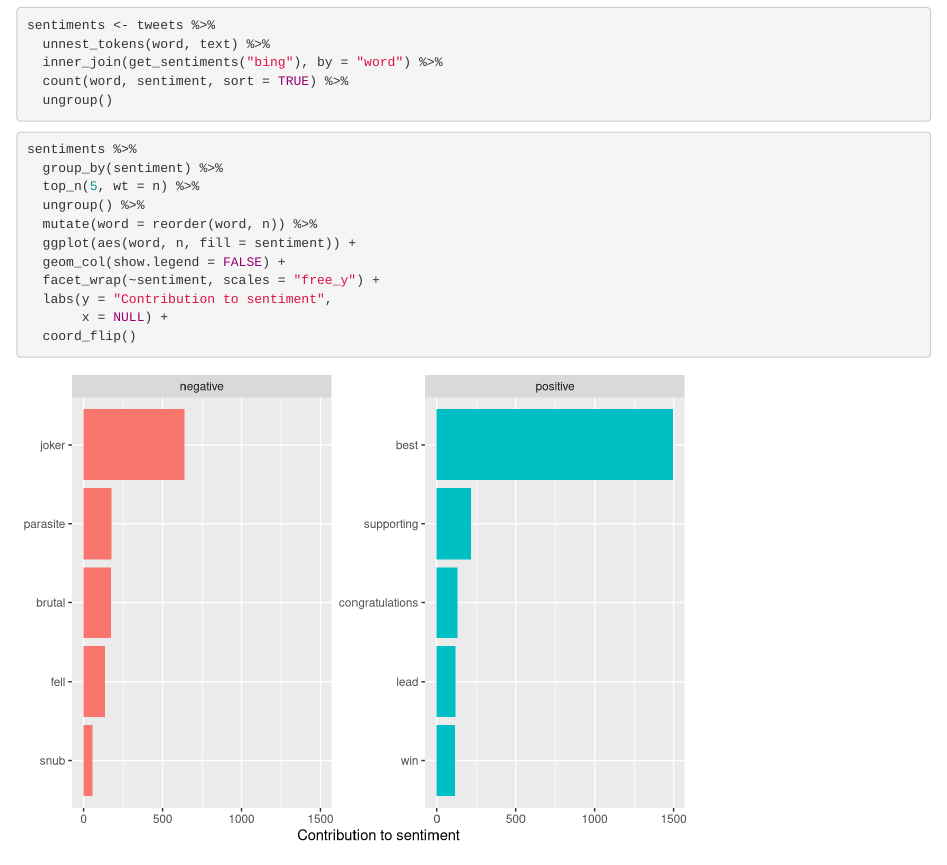
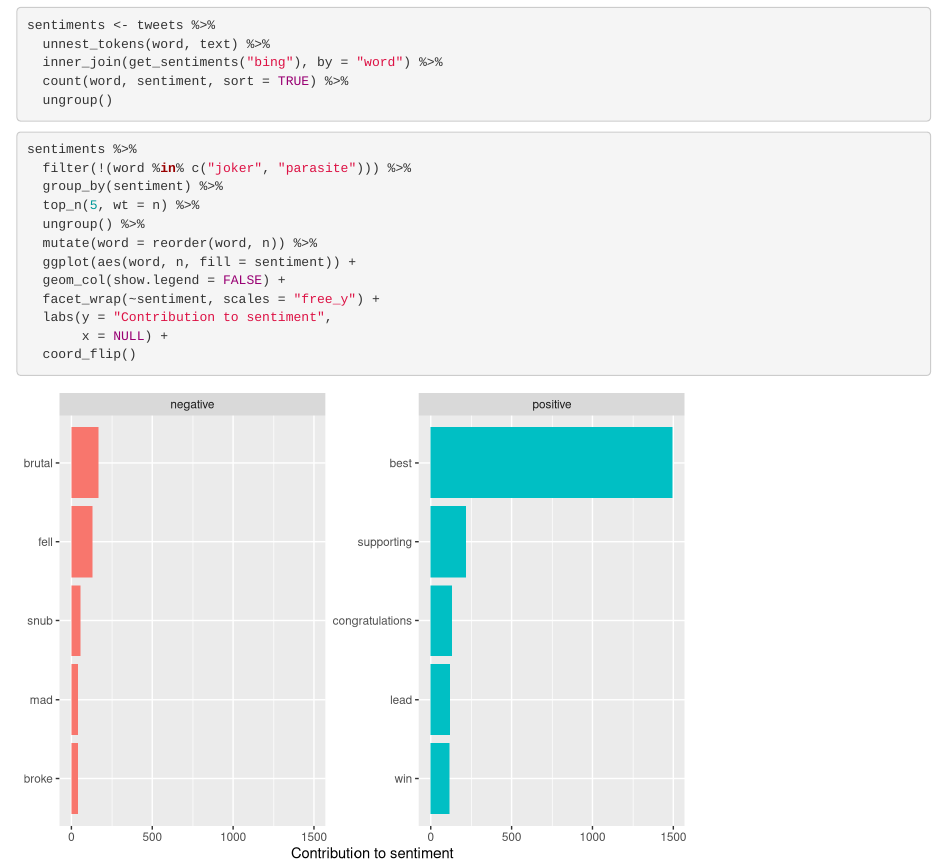
Before and after one commit to sta-363-s20/appex-01-oscar-sentiment, an R Markdown document (README.Rmd): the page in a window 1100 px wide, from 590 px down. Rendered offline with R 4.5, knitr and Pandoc, with nearby package versions; both versions are drawn in the output format of the newer one.

Commit message:
update analysis to remove movie titles

````diff
--- a/README.Rmd
+++ b/README.Rmd
@@ -1,7 +1,7 @@
 ---
 title: "Oscar Nomination Sentiment"
 author: "Lucy D'Agostino McGowan"
-output: github_document
+output: html_document
 ---
 
 ```{r setup, include=FALSE}
@@ -37,6 +37,7 @@ sentiments <- tweets %>%
 
 ```{r sentiment-figure}
 sentiments %>%
+  filter(!(word %in% c("joker", "parasite"))) %>%
   group_by(sentiment) %>%
   top_n(5, wt = n) %>%
   ungroup() %>%
````
